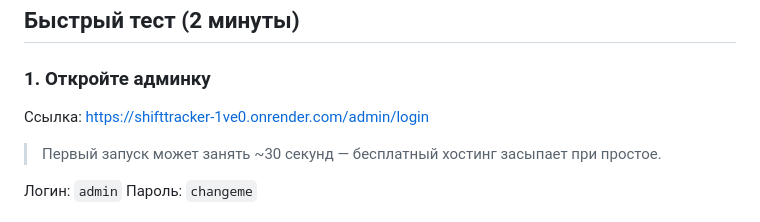
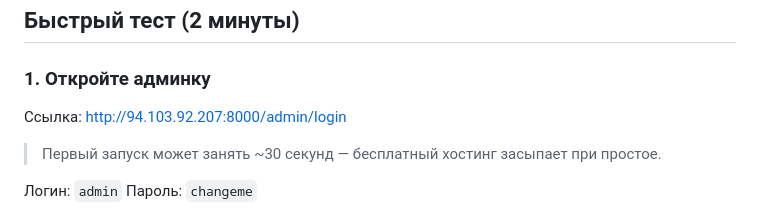
Before and after one commit to yakuraog/shifttracker, a Markdown page: DEMO.md, the part around the change. GitHub-like rendering.

```diff
--- a/DEMO.md
+++ b/DEMO.md
@@ -8,7 +8,7 @@
 
 ### 1. Откройте админку
 
-Ссылка: https://shifttracker-1ve0.onrender.com/admin/login
+Ссылка: http://94.103.92.207:8000/admin/login
 
 > Первый запуск может занять ~30 секунд — бесплатный хостинг засыпает при простое.
 
```
